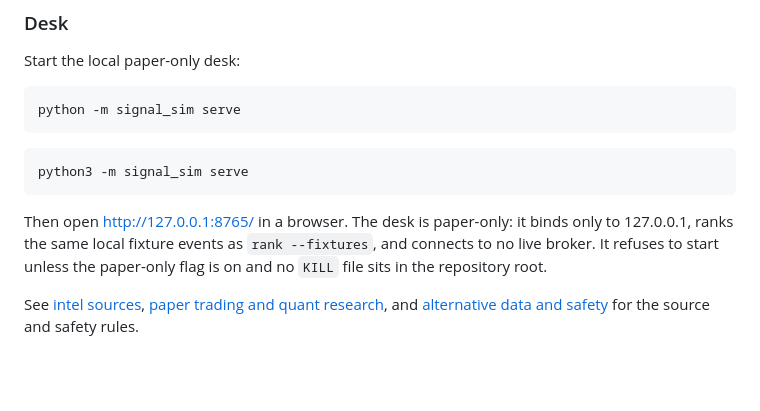
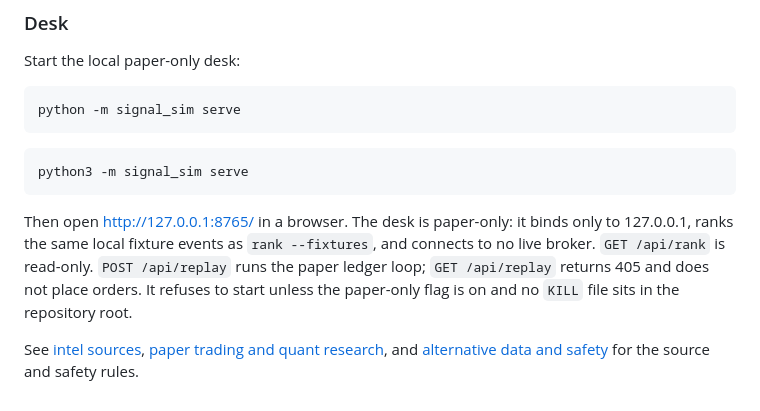
Before and after one commit to nik1tsyganov/signal-sim, a Markdown page: README.md, the part around the change. Rendered like a GitHub page; blank space fills up the shorter version.

Commit message:
Document POST /api/replay on the local desk.
The desk run path needs the same GET-vs-POST rule the tests now enforce.

Co-authored-by: Nikita Tsyganov <nik1tsyganov@users.noreply.github.com>

````diff
--- a/README.md
+++ b/README.md
@@ -78,6 +78,6 @@ python -m signal_sim serve
 python3 -m signal_sim serve
 ```
 
-Then open http://127.0.0.1:8765/ in a browser. The desk is paper-only: it binds only to 127.0.0.1, ranks the same local fixture events as `rank --fixtures`, and connects to no live broker. It refuses to start unless the paper-only flag is on and no `KILL` file sits in the repository root.
+Then open http://127.0.0.1:8765/ in a browser. The desk is paper-only: it binds only to 127.0.0.1, ranks the same local fixture events as `rank --fixtures`, and connects to no live broker. `GET /api/rank` is read-only. `POST /api/replay` runs the paper ledger loop; `GET /api/replay` returns 405 and does not place orders. It refuses to start unless the paper-only flag is on and no `KILL` file sits in the repository root.
 
 See [intel sources](docs/intel-sources.md), [paper trading and quant research](docs/paper-trading-and-quant.md), and [alternative data and safety](docs/alt-data-and-safety.md) for the source and safety rules.
````
